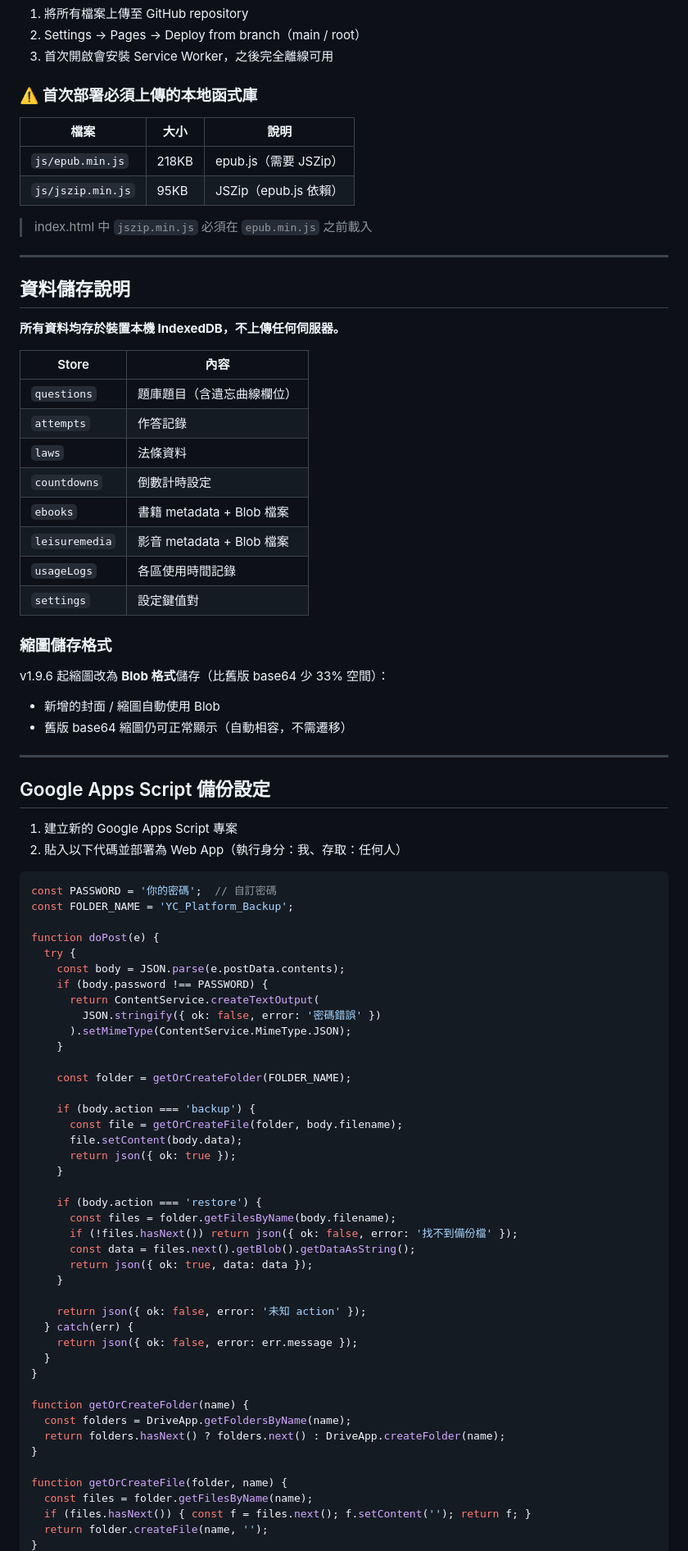
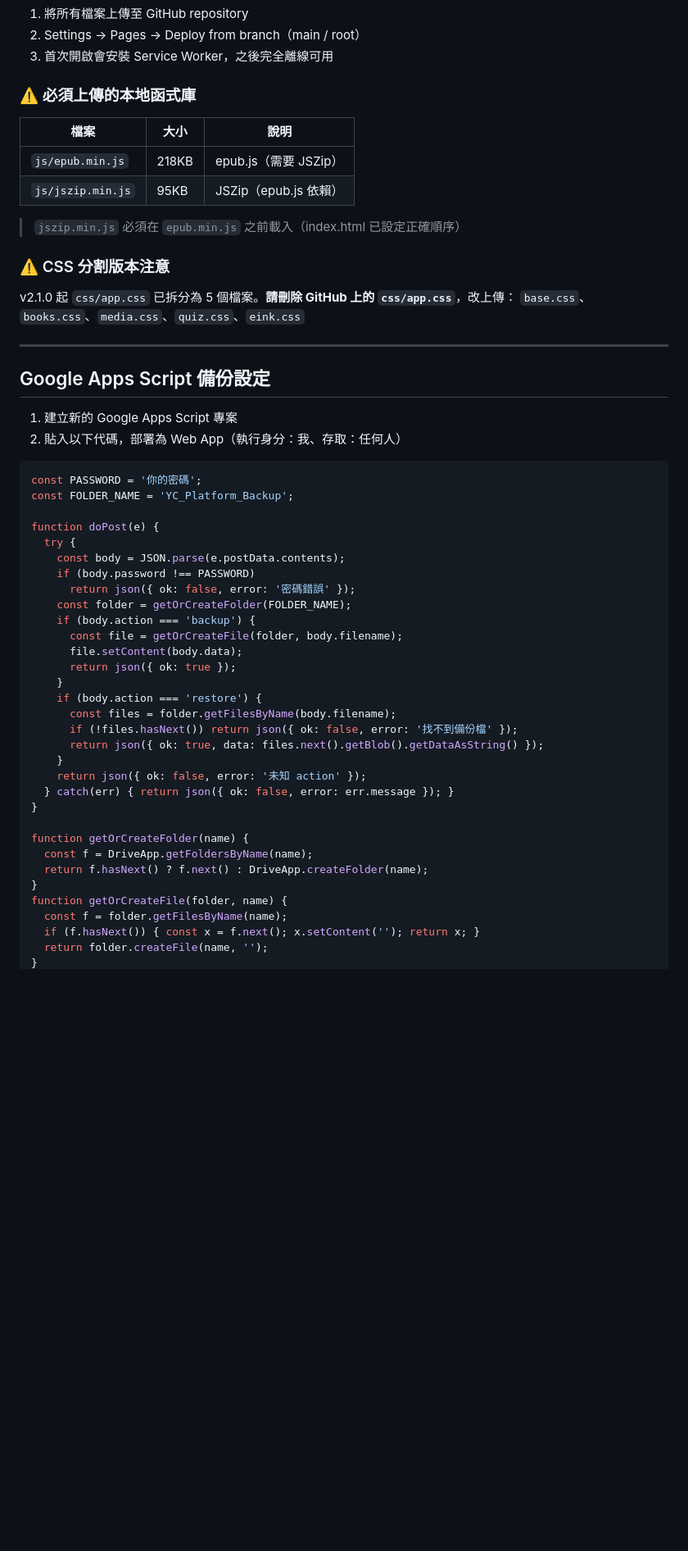
Before and after one commit to a717418756-ux/yu-cheng, a Markdown page: README.md, the part around one of its changes. Shown at 82% size. Drawn GitHub-style; blank space fills up the shorter version.

````diff
--- a/README.md
+++ b/README.md
@@ -83,84 +90,55 @@
 2. Settings → Pages → Deploy from branch（main / root）
 3. 首次開啟會安裝 Service Worker，之後完全離線可用
 
-### ⚠️ 首次部署必須上傳的本地函式庫
+### ⚠️ 必須上傳的本地函式庫
 | 檔案 | 大小 | 說明 |
 |------|------|------|
 | `js/epub.min.js` | 218KB | epub.js（需要 JSZip） |
 | `js/jszip.min.js` | 95KB | JSZip（epub.js 依賴） |
 
-> index.html 中 `jszip.min.js` 必須在 `epub.min.js` 之前載入
+> `jszip.min.js` 必須在 `epub.min.js` 之前載入（index.html 已設定正確順序）
 
----
-
-## 資料儲存說明
-
-**所有資料均存於裝置本機 IndexedDB，不上傳任何伺服器。**
-
-| Store | 內容 |
-|-------|------|
-| `questions` | 題庫題目（含遺忘曲線欄位） |
-| `attempts` | 作答記錄 |
-| `laws` | 法條資料 |
-| `countdowns` | 倒數計時設定 |
-| `ebooks` | 書籍 metadata + Blob 檔案 |
-| `leisuremedia` | 影音 metadata + Blob 檔案 |
-| `usageLogs` | 各區使用時間記錄 |
-| `settings` | 設定鍵值對 |
-
-### 縮圖儲存格式
-v1.9.6 起縮圖改為 **Blob 格式**儲存（比舊版 base64 少 33% 空間）：
-- 新增的封面 / 縮圖自動使用 Blob
-- 舊版 base64 縮圖仍可正常顯示（自動相容，不需遷移）
+### ⚠️ CSS 分割版本注意
+v2.1.0 起 `css/app.css` 已拆分為 5 個檔案。**請刪除 GitHub 上的 `css/app.css`**，改上傳：
+`base.css`、`books.css`、`media.css`、`quiz.css`、`eink.css`
 
 ---
 
 ## Google Apps Script 備份設定
 
 1. 建立新的 Google Apps Script 專案
-2. 貼入以下代碼並部署為 Web App（執行身分：我、存取：任何人）
+2. 貼入以下代碼，部署為 Web App（執行身分：我、存取：任何人）
 
 ```javascript
-const PASSWORD = '你的密碼';  // 自訂密碼
+const PASSWORD = '你的密碼';
 const FOLDER_NAME = 'YC_Platform_Backup';
 
 function doPost(e) {
   try {
     const body = JSON.parse(e.postData.contents);
-    if (body.password !== PASSWORD) {
-      return ContentService.createTextOutput(
-        JSON.stringify({ ok: false, error: '密碼錯誤' })
-      ).setMimeType(ContentService.MimeType.JSON);
-    }
-
+    if (body.password !== PASSWORD)
+      return json({ ok: false, error: '密碼錯誤' });
     const folder = getOrCreateFolder(FOLDER_NAME);
-
     if (body.action === 'backup') {
       const file = getOrCreateFile(folder, body.filename);
       file.setContent(body.data);
       return json({ ok: true });
     }
-
     if (body.action === 'restore') {
       const files = folder.getFilesByName(body.filename);
       if (!files.hasNext()) return json({ ok: false, error: '找不到備份檔' });
-      const data = files.next().getBlob().getDataAsString();
-      return json({ ok: true, data: data });
+      return json({ ok: true, data: files.next().getBlob().getDataAsString() });
     }
-
     return json({ ok: false, error: '未知 action' });
-  } catch(err) {
-    return json({ ok: false, error: err.message });
-  }
+  } catch(err) { return json({ ok: false, error: err.message }); }
 }
 
 function getOrCreateFolder(name) {
-  const folders = DriveApp.getFoldersByName(name);
-  return folders.hasNext() ? folders.next() : DriveApp.createFolder(name);
+  const f = DriveApp.getFoldersByName(name);
+  return f.hasNext() ? f.next() : DriveApp.createFolder(name);
 }
-
 function getOrCreateFile(folder, name) {
-  const files = folder.getFilesByName(name);
-  if (files.hasNext()) { const f = files.next(); f.setContent(''); return f; }
+  const f = folder.getFilesByName(name);
+  if (f.hasNext()) { const x = f.next(); x.setContent(''); return x; }
   return folder.createFile(name, '');
 }
````
Also changed, not shown: other parts of README.md (+72 -42 lines).
